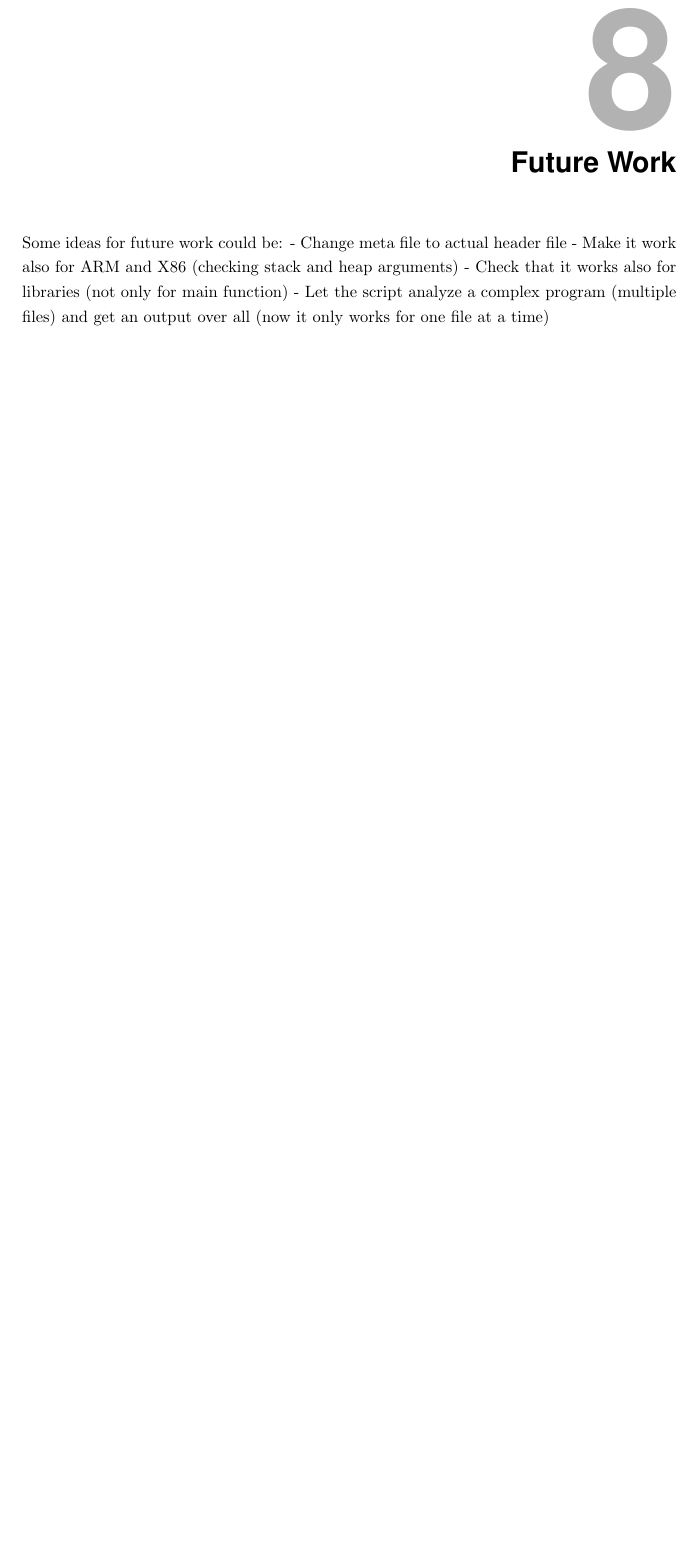
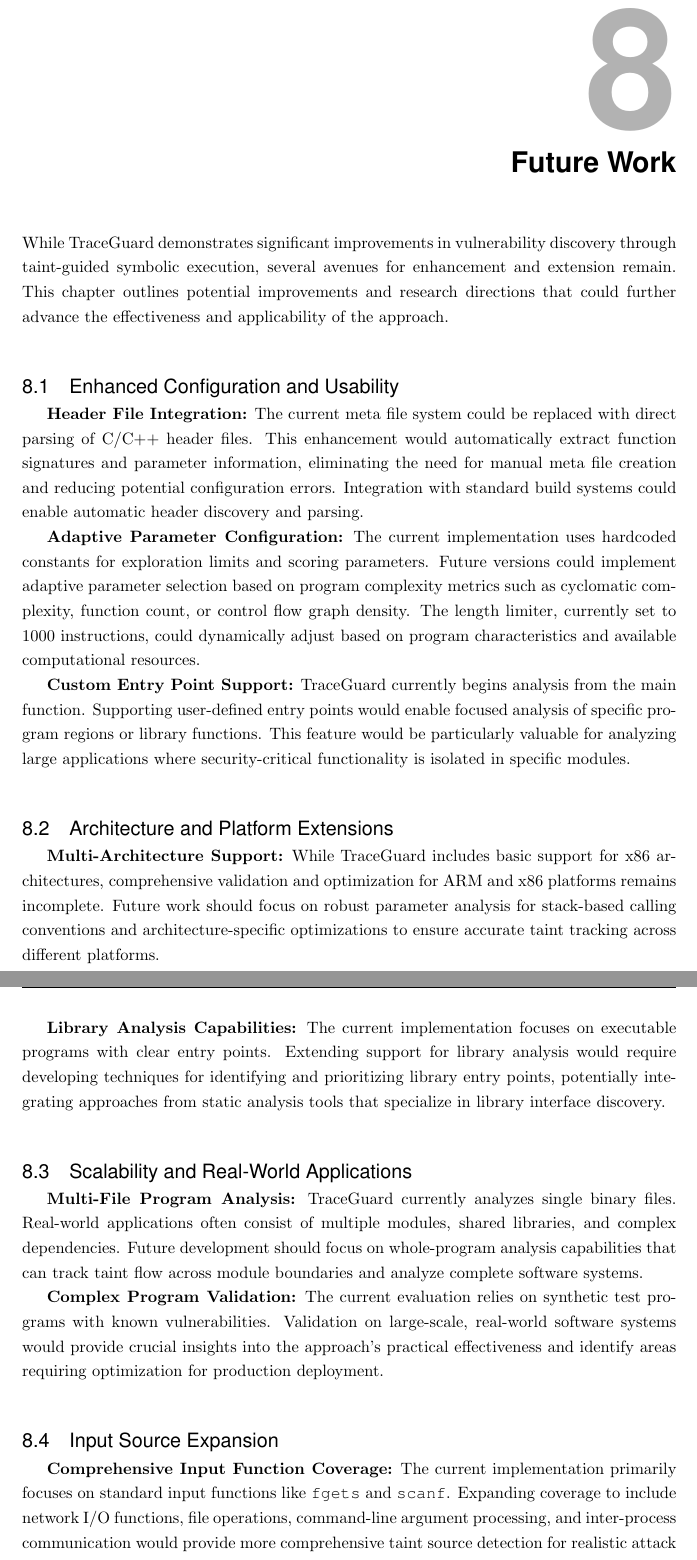
Before and after one commit to ruben-hutter/TraceGuard, a LaTeX thesis (thesis/Thesis.tex, which reads thesis/Chapters/08_Future_Work.tex): part of page 33 of 37 before the commit and two parts of pages 33 and 34 of 38 after it, the two joined at a grey line, cut so that both start at the same text, the shorter picture padded with empty space. Compiled offline with pdfLaTeX.

Commit message:
Update chapter 8

```diff
--- a/thesis/Chapters/08_Future_Work.tex
+++ b/thesis/Chapters/08_Future_Work.tex
@@ -1,8 +1,28 @@
 % !TEX root = ../Thesis.tex
 \chapter{Future Work}
 
-Some ideas for future work could be:
-- Change meta file to actual header file
-- Make it work also for ARM and X86 (checking stack and heap arguments)
-- Check that it works also for libraries (not only for main function)
-- Let the script analyze a complex program (multiple files) and get an output over all (now it only works for one file at a time)
+While TraceGuard demonstrates significant improvements in vulnerability discovery through taint-guided symbolic execution, several avenues for enhancement and extension remain. This chapter outlines potential improvements and research directions that could further advance the effectiveness and applicability of the approach.
+
+\section{Enhanced Configuration and Usability}
+
+\textbf{Header File Integration:} The current meta file system could be replaced with direct parsing of C/C++ header files. This enhancement would automatically extract function signatures and parameter information, eliminating the need for manual meta file creation and reducing potential configuration errors. Integration with standard build systems could enable automatic header discovery and parsing.
+
+\textbf{Adaptive Parameter Configuration:} The current implementation uses hardcoded constants for exploration limits and scoring parameters. Future versions could implement adaptive parameter selection based on program complexity metrics such as cyclomatic complexity, function count, or control flow graph density. The length limiter, currently set to 1000 instructions, could dynamically adjust based on program characteristics and available computational resources.
+
+\textbf{Custom Entry Point Support:} TraceGuard currently begins analysis from the main function. Supporting user-defined entry points would enable focused analysis of specific program regions or library functions. This feature would be particularly valuable for analyzing large applications where security-critical functionality is isolated in specific modules.
+
+\section{Architecture and Platform Extensions}
+
+\textbf{Multi-Architecture Support:} While TraceGuard includes basic support for x86 architectures, comprehensive validation and optimization for ARM and x86 platforms remains incomplete. Future work should focus on robust parameter analysis for stack-based calling conventions and architecture-specific optimizations to ensure accurate taint tracking across different platforms.
+
+\textbf{Library Analysis Capabilities:} The current implementation focuses on executable programs with clear entry points. Extending support for library analysis would require developing techniques for identifying and prioritizing library entry points, potentially integrating approaches from static analysis tools that specialize in library interface discovery.
+
+\section{Scalability and Real-World Applications}
+
+\textbf{Multi-File Program Analysis:} TraceGuard currently analyzes single binary files. Real-world applications often consist of multiple modules, shared libraries, and complex dependencies. Future development should focus on whole-program analysis capabilities that can track taint flow across module boundaries and analyze complete software systems.
+
+\textbf{Complex Program Validation:} The current evaluation relies on synthetic test programs with known vulnerabilities. Validation on large-scale, real-world software systems would provide crucial insights into the approach's practical effectiveness and identify areas requiring optimization for production deployment.
+
+\section{Input Source Expansion}
+
+\textbf{Comprehensive Input Function Coverage:} The current implementation primarily focuses on standard input functions like \texttt{fgets} and \texttt{scanf}. Expanding coverage to include network I/O functions, file operations, command-line argument processing, and inter-process communication would provide more comprehensive taint source detection for realistic attack vectors.
```
Also changed, not shown: thesis/Chapters/08_Future_Work.tex (8 more changed lines).
